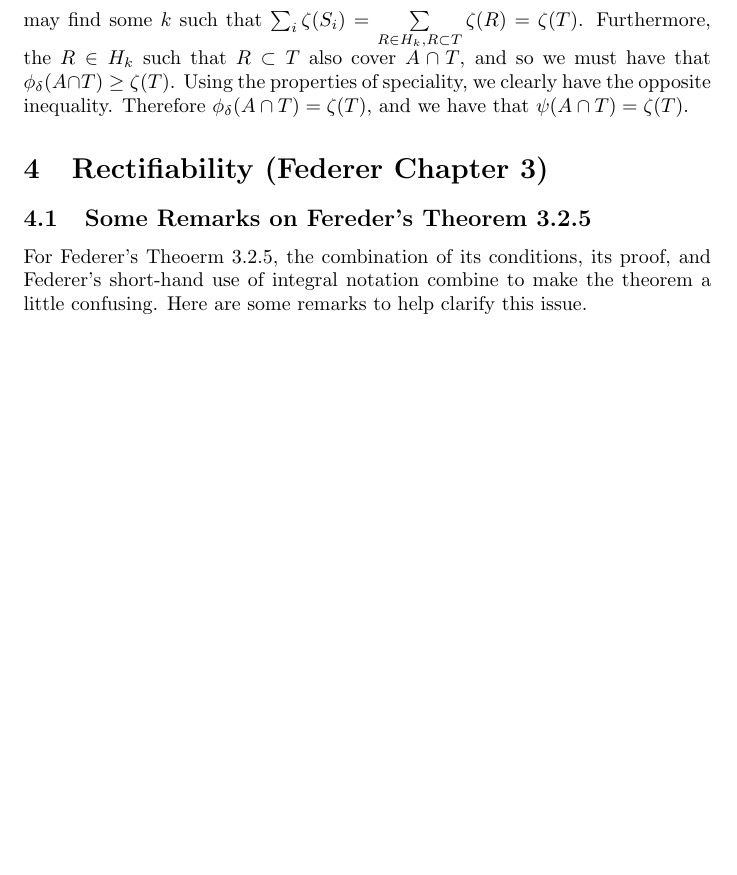
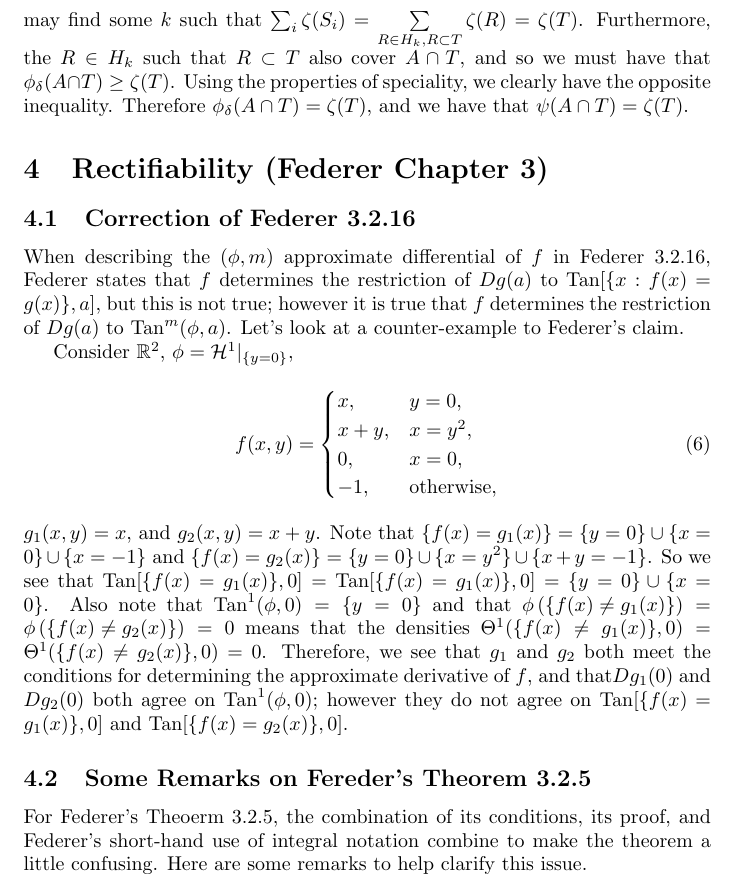
Before and after one commit to MatthewMcGonagle/NotesOnGeometricMeasureTheory, a LaTeX document (main.tex, which reads rectifiability/approximate-differential.tex): part of page 6 of 7, cut so that both start at the same text, the shorter picture padded with empty space. Compiled offline with pdfLaTeX.

Commit message:
Finish counter example to Federer.
Fix typo.

```diff
--- /dev/null
+++ b/rectifiability/approximate-differential.tex
@@ -0,0 +1,20 @@
+\subsection{Correction of Federer 3.2.16}
+
+When describing the \((\phi, m)\) approximate differential of \(f\) in Federer 3.2.16, Federer states that \(f\) determines the restriction of \(Dg(a)\) to \(\text{Tan}[\{x : f(x) = g(x)\}, a]\),
+but this is not true; however it is true that \(f\) determines the restriction of \(Dg(a)\) to \(\text{Tan}^m(\phi, a)\). Let's look at a counter-example to Federer's claim.
+
+Consider \(\mathbb R^2\), \(\phi = \mathcal H ^1 |_{\{y = 0\}} \),
+\begin{equation}
+f(x, y) = \begin{cases}
+    x, & y = 0, \\
+    x + y, & x = y^2, \\
+    0, & x= 0, \\
+    -1, & \text{otherwise},
+\end{cases}
+\end{equation}
+\(g_1(x, y) = x\), and \(g_2(x, y) = x + y\). Note that \(\{f(x) = g_1(x) \} = \{y = 0 \} \cup \{x = 0\} \cup \{x = -1\}\) and \(\{f(x) = g_2(x)\} = \{y= 0\} \cup \{x= y^2\} \cup \{x + y = -1\}\).
+So we see that \(\text{Tan}[\{f(x) = g_1(x)\}, 0] = \text{Tan}[\{f(x) = g_1(x)\}, 0] = \{y = 0\} \cup \{x = 0\}\). Also note that
+\(\text{Tan}^1 (\phi, 0) = \{y = 0\}\) and that \(\phi\left(\{f(x) \neq g_1(x)\}\right) = \phi\left(\{f(x) \neq g_2(x)\}\right) = 0\) means that the densities
+\(\Theta^1(\{f(x) \neq g_1(x)\}, 0) = \Theta^1(\{f(x) \neq g_2(x)\}, 0) = 0\).
+Therefore, we see that \(g_1\) and \(g_2\) both meet the conditions for determining the approximate derivative of \(f\), and that\(Dg_1(0)\) and \(Dg_2(0)\) both agree on \(\text{Tan}^1 (\phi, 0)\);
+however they do not agree on \(\text{Tan}[\{f(x) = g_1(x)\}, 0]\) and \(\text{Tan}[\{f(x) = g_2(x)\}, 0]\).
```
Also changed, not shown: main.tex (+1 -0 lines).
